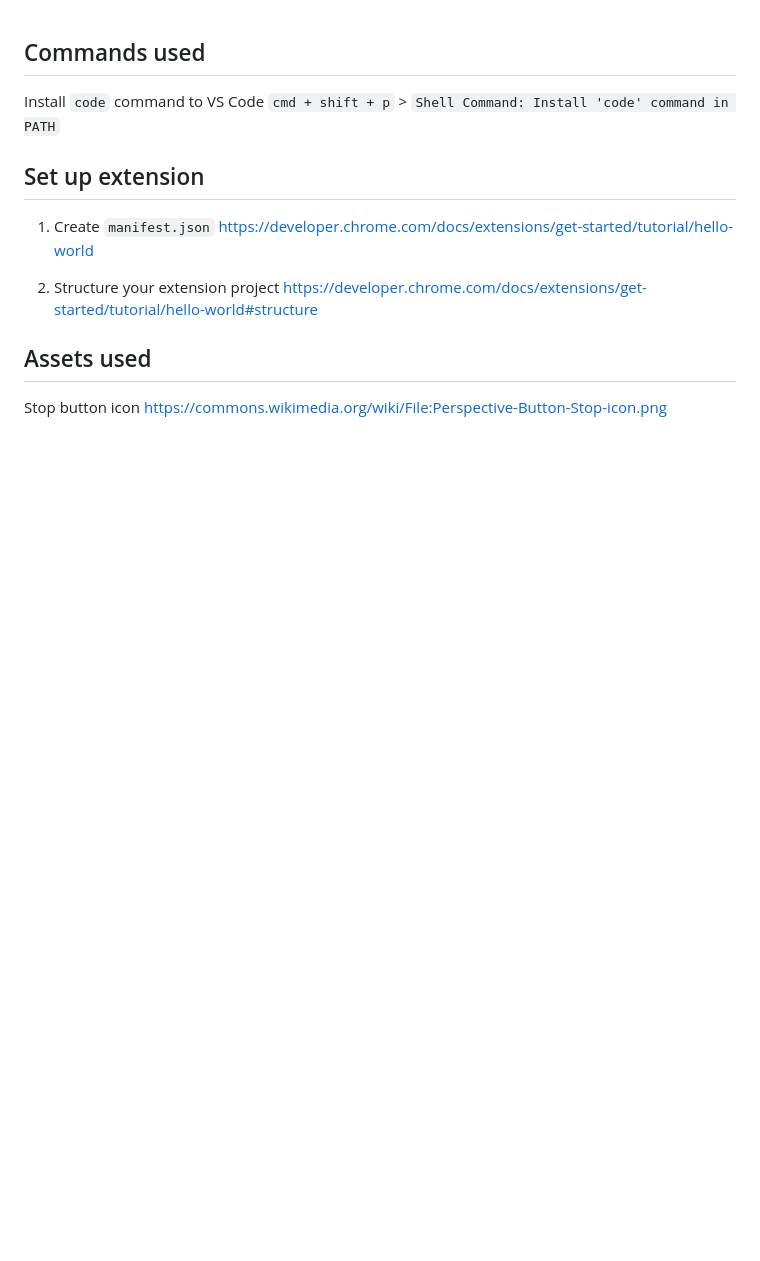
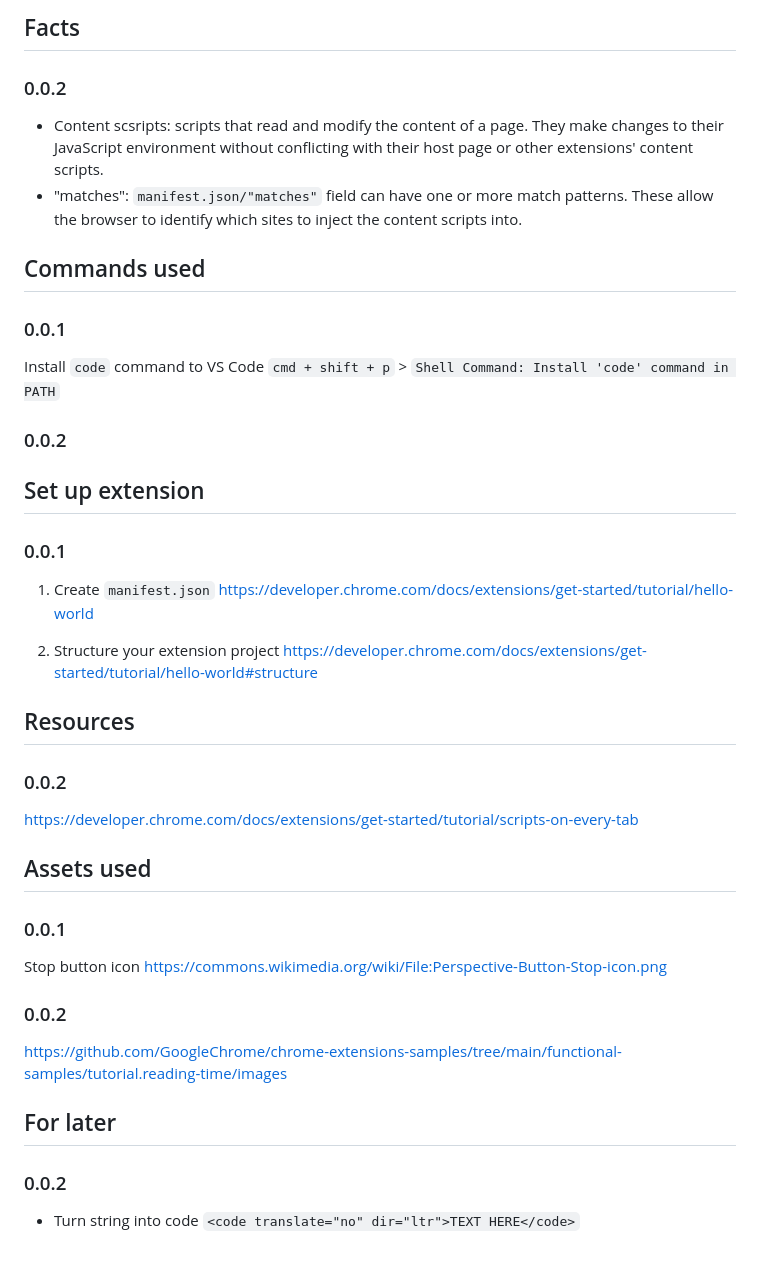
Before and after one commit to gwenleigh/project-button, a Markdown page: chronicle.md, the part around the change. Drawn GitHub-style; blank space fills up the shorter version.

Commit message:
002 Practice running content scripts on specified pages

```diff
--- a/chronicle.md
+++ b/chronicle.md
@@ -1,16 +1,37 @@
+
+## Facts
+### 0.0.2
+- Content scsripts: scripts that read and modify the content of a page. They make changes to their JavaScript environment without conflicting with their host page or other extensions' content scripts.
+- "matches": `manifest.json/"matches"` field can have one or more match patterns. These allow the browser to identify which sites to inject the content scripts into.
 
 ## Commands used
 
+### 0.0.1
 Install `code` command to VS Code
 `cmd + shift + p` > `Shell Command: Install 'code' command in PATH`
 
+### 0.0.2
+
 ## Set up extension
+### 0.0.1
 1) Create `manifest.json`
 https://developer.chrome.com/docs/extensions/get-started/tutorial/hello-world
 
 2) Structure your extension project
 https://developer.chrome.com/docs/extensions/get-started/tutorial/hello-world#structure
 
+## Resources
+### 0.0.2
+https://developer.chrome.com/docs/extensions/get-started/tutorial/scripts-on-every-tab
+
 ## Assets used
+### 0.0.1
 Stop button icon
 https://commons.wikimedia.org/wiki/File:Perspective-Button-Stop-icon.png
+
+### 0.0.2
+https://github.com/GoogleChrome/chrome-extensions-samples/tree/main/functional-samples/tutorial.reading-time/images
+
+## For later
+### 0.0.2
+- Turn string into code `<code translate="no" dir="ltr">TEXT HERE</code>`
```
Also changed, not shown: assets/002-icons/icon-128.png (added), assets/002-icons/icon-16.png (added), assets/002-icons/icon-32.png (added), assets/002-icons/icon-48.png (added), 6 other files.
